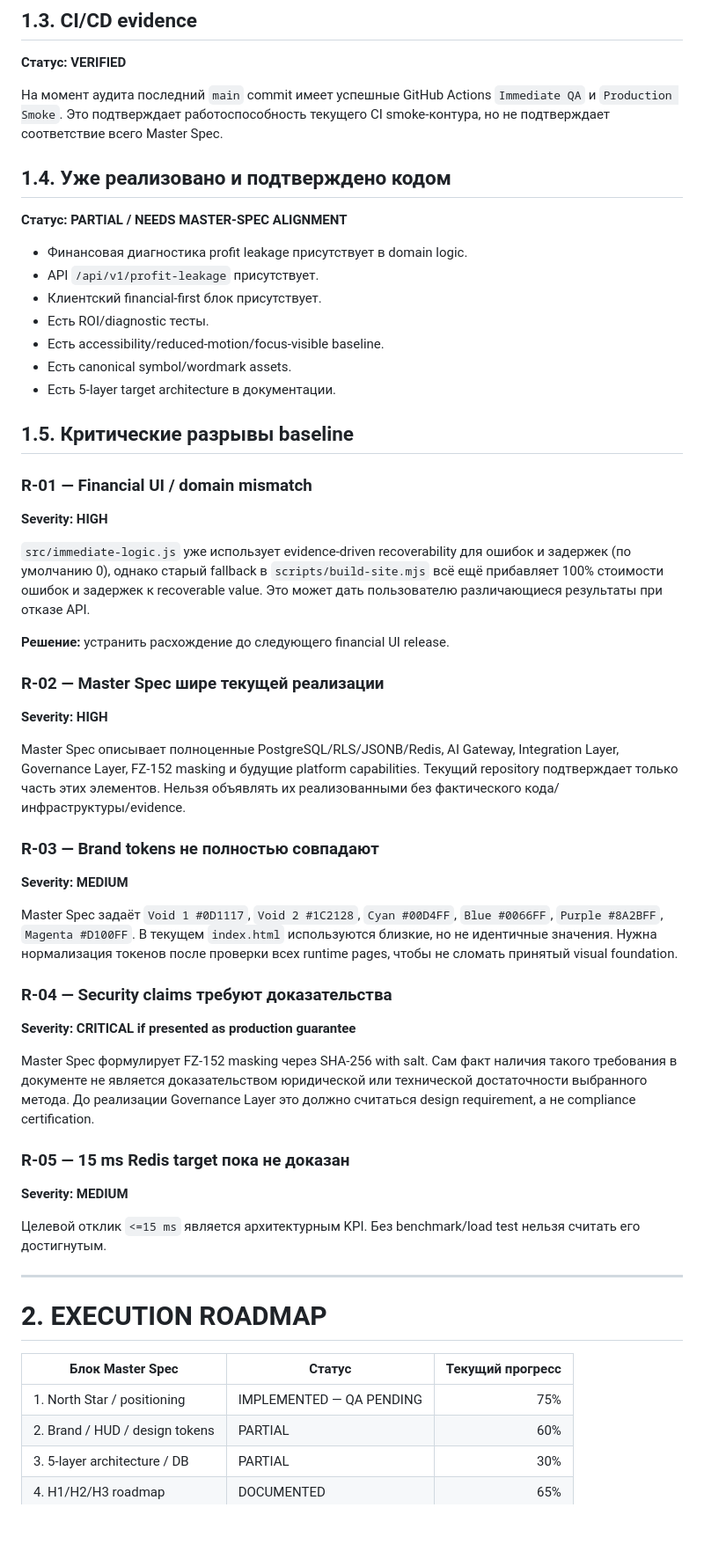
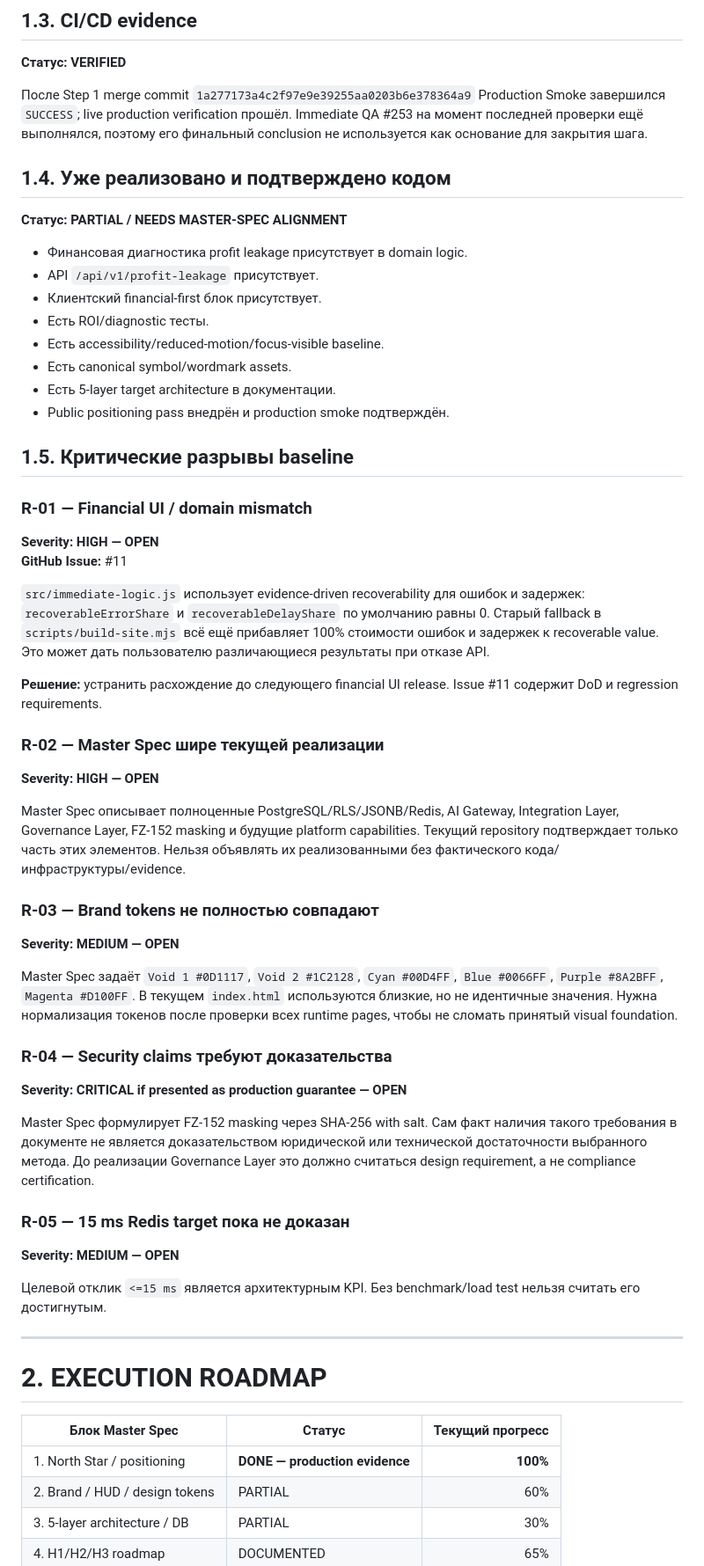
Before and after one commit to knyavik-stack/synapsemax, a Markdown page: docs/MASTER_OPERATIONAL_EXECUTION_REPORT.md, the part around one of its changes. Shown at 88% size. GitHub-like rendering; blank space fills up the shorter version.

```diff
--- a/docs/MASTER_OPERATIONAL_EXECUTION_REPORT.md
+++ b/docs/MASTER_OPERATIONAL_EXECUTION_REPORT.md
@@ -60,7 +63,7 @@
 ## 1.3. CI/CD evidence
 **Статус: VERIFIED**
 
-На момент аудита последний `main` commit имеет успешные GitHub Actions `Immediate QA` и `Production Smoke`. Это подтверждает работоспособность текущего CI smoke-контура, но не подтверждает соответствие всего Master Spec.
+После Step 1 merge commit `1a277173a4c2f97e9e39255aa0203b6e378364a9` Production Smoke завершился `SUCCESS`; live production verification прошёл. Immediate QA #253 на момент последней проверки ещё выполнялся, поэтому его финальный conclusion не используется как основание для закрытия шага.
 
 ## 1.4. Уже реализовано и подтверждено кодом
 **Статус: PARTIAL / NEEDS MASTER-SPEC ALIGNMENT**
@@ -72,33 +75,35 @@
 - Есть accessibility/reduced-motion/focus-visible baseline.
 - Есть canonical symbol/wordmark assets.
 - Есть 5-layer target architecture в документации.
+- Public positioning pass внедрён и production smoke подтверждён.
 
 ## 1.5. Критические разрывы baseline
 
 ### R-01 — Financial UI / domain mismatch
-**Severity: HIGH**
+**Severity: HIGH — OPEN**
+**GitHub Issue:** #11
 
-`src/immediate-logic.js` уже использует evidence-driven recoverability для ошибок и задержек (по умолчанию 0), однако старый fallback в `scripts/build-site.mjs` всё ещё прибавляет 100% стоимости ошибок и задержек к recoverable value. Это может дать пользователю различающиеся результаты при отказе API.
+`src/immediate-logic.js` использует evidence-driven recoverability для ошибок и задержек: `recoverableErrorShare` и `recoverableDelayShare` по умолчанию равны 0. Старый fallback в `scripts/build-site.mjs` всё ещё прибавляет 100% стоимости ошибок и задержек к recoverable value. Это может дать пользователю различающиеся результаты при отказе API.
 
-**Решение:** устранить расхождение до следующего financial UI release.
+**Решение:** устранить расхождение до следующего financial UI release. Issue #11 содержит DoD и regression requirements.
 
 ### R-02 — Master Spec шире текущей реализации
-**Severity: HIGH**
+**Severity: HIGH — OPEN**
 
 Master Spec описывает полноценные PostgreSQL/RLS/JSONB/Redis, AI Gateway, Integration Layer, Governance Layer, FZ-152 masking и будущие platform capabilities. Текущий repository подтверждает только часть этих элементов. Нельзя объявлять их реализованными без фактического кода/инфраструктуры/evidence.
 
 ### R-03 — Brand tokens не полностью совпадают
-**Severity: MEDIUM**
+**Severity: MEDIUM — OPEN**
 
 Master Spec задаёт `Void 1 #0D1117`, `Void 2 #1C2128`, `Cyan #00D4FF`, `Blue #0066FF`, `Purple #8A2BFF`, `Magenta #D100FF`. В текущем `index.html` используются близкие, но не идентичные значения. Нужна нормализация токенов после проверки всех runtime pages, чтобы не сломать принятый visual foundation.
 
 ### R-04 — Security claims требуют доказательства
-**Severity: CRITICAL if presented as production guarantee**
+**Severity: CRITICAL if presented as production guarantee — OPEN**
 
 Master Spec формулирует FZ-152 masking через SHA-256 with salt. Сам факт наличия такого требования в документе не является доказательством юридической или технической достаточности выбранного метода. До реализации Governance Layer это должно считаться design requirement, а не compliance certification.
 
 ### R-05 — 15 ms Redis target пока не доказан
-**Severity: MEDIUM**
+**Severity: MEDIUM — OPEN**
 
 Целевой отклик `<=15 ms` является архитектурным KPI. Без benchmark/load test нельзя считать его достигнутым.
 
@@ -108,7 +113,7 @@ Master Spec формулирует FZ-152 masking через SHA-256 with salt.
 
 | Блок Master Spec | Статус | Текущий прогресс |
 |---|---|---:|
-| 1. North Star / positioning | IMPLEMENTED — QA PENDING | 75% |
+| 1. North Star / positioning | **DONE — production evidence** | **100%** |
 | 2. Brand / HUD / design tokens | PARTIAL | 60% |
 | 3. 5-layer architecture / DB | PARTIAL | 30% |
 | 4. H1/H2/H3 roadmap | DOCUMENTED | 65% |
```
Also changed, not shown: other parts of docs/MASTER_OPERATIONAL_EXECUTION_REPORT.md (+51 -30 lines).
